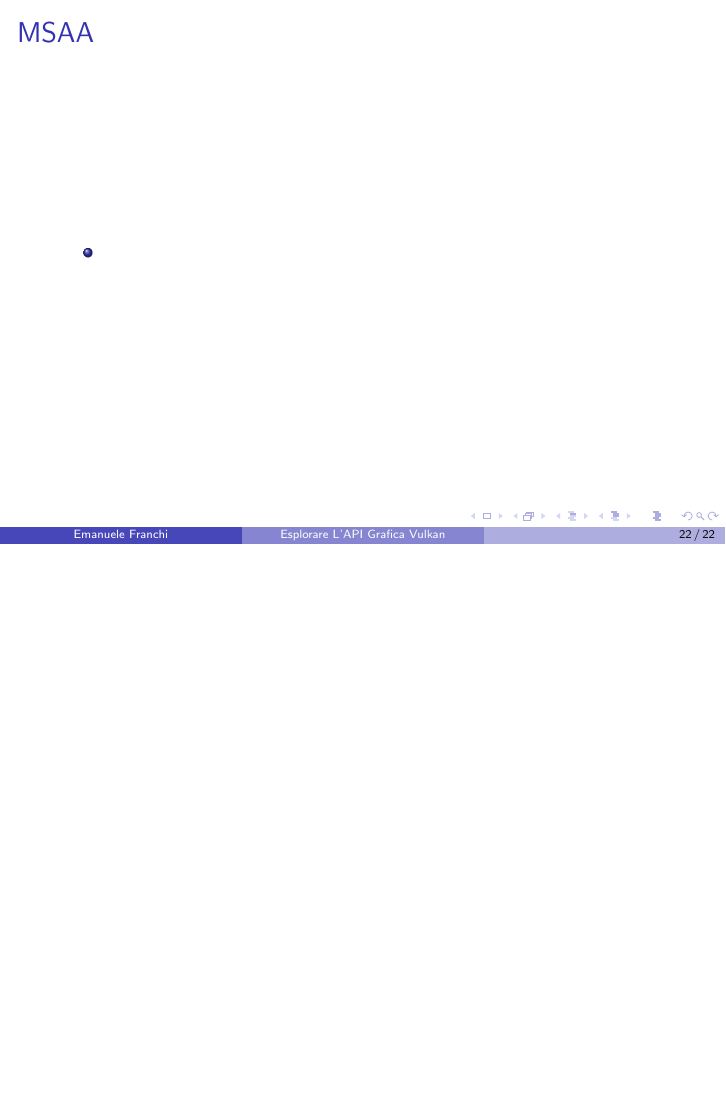
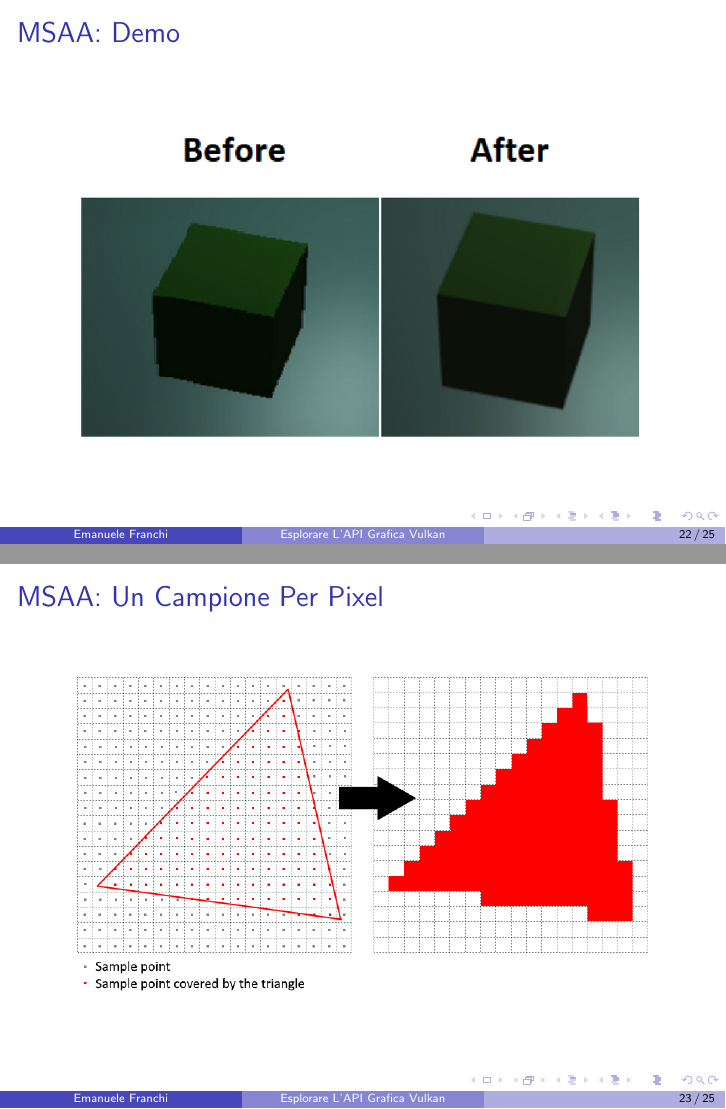
Before and after one commit to emanuele-xyz/BachelorDissertation, LaTeX slides (Dissertation.tex, which reads SlMSAA.tex): page 22 of 22 before the commit and pages 22 and 23 of 25 after it, the two joined at a grey line, the shorter picture padded with empty space. Compiled offline with pdfLaTeX.

Commit message:
Slides for chapter 10

```diff
--- a/SlMSAA.tex
+++ b/SlMSAA.tex
@@ -0,0 +1,15 @@
+\begin{frame}
+\frametitle{MSAA: Demo}
+\begin{figure}[ht]
+    \centering
+    \includegraphics[scale=0.50]{images/SlidesMSAA/BeforeAfterMSAA.png}
+\end{figure}
+\end{frame}
+
+\begin{frame}
+\frametitle{MSAA: Un Campione Per Pixel}
+\begin{figure}[ht]
+    \centering
+    \includegraphics[scale=0.50]{images/SlidesMSAA/OneSamplePerPixel.png}
+\end{figure}
+\end{frame}
@@ -1,6 +25,2 @@
 \begin{frame}
 \frametitle{MSAA}
-\begin{columns}
-
-
-\column{.6\textwidth}
@@ -14,5 +35 @@
-\column{.2\textwidth}
-
-
-\end{columns}
 \end{frame}
```
Also changed, not shown: Dissertation.pdf, images/SlidesMSAA/BeforeAfterMSAA.png (added), images/SlidesMSAA/FourSamplesPerPixel.png (added), images/SlidesMSAA/OneSamplePerPixel.png (added), SlMSAA.tex (20 more changed lines), 1 other file.
